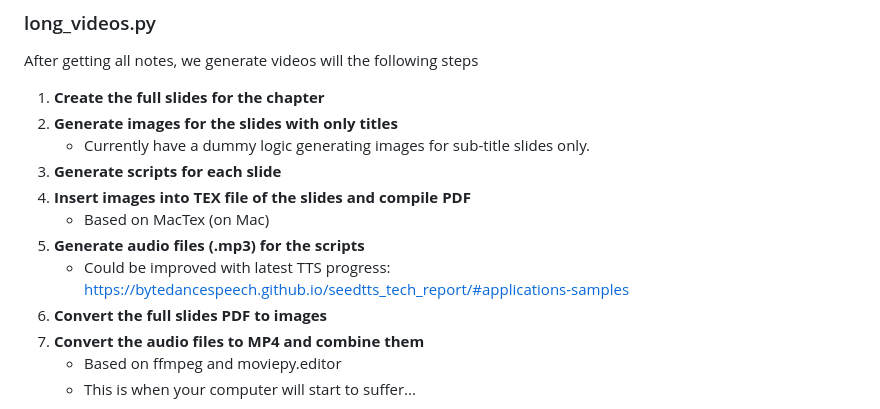
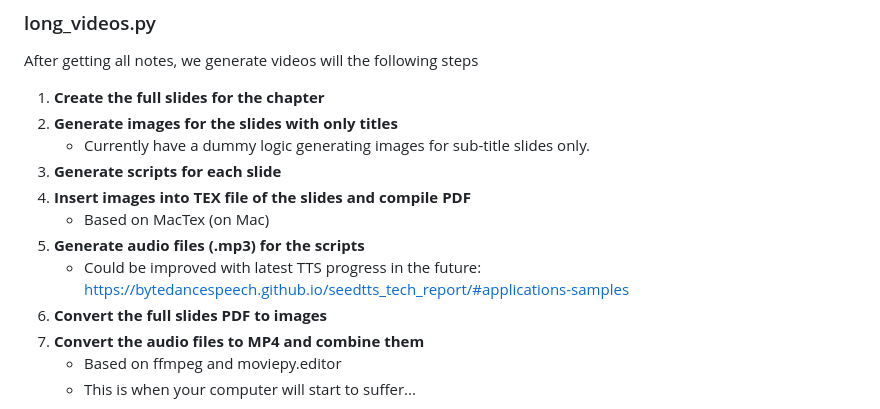
Before and after one commit to KnoWhiz/CraftyPipeline, a Markdown page: README.md, the part around the change. GitHub-like rendering.

```diff
--- a/README.md
+++ b/README.md
@@ -172,7 +172,7 @@ After getting all notes, we generate videos will the following steps
 4. **Insert images into TEX file of the slides and compile PDF**
     - Based on MacTex (on Mac)
 5. **Generate audio files (.mp3) for the scripts**
-    - Could be improved with latest TTS progress: https://bytedancespeech.github.io/seedtts_tech_report/#applications-samples
+    - Could be improved with latest TTS progress in the future: https://bytedancespeech.github.io/seedtts_tech_report/#applications-samples
 6. **Convert the full slides PDF to images**
 7. **Convert the audio files to MP4 and combine them**
     - Based on ffmpeg and moviepy.editor
```
